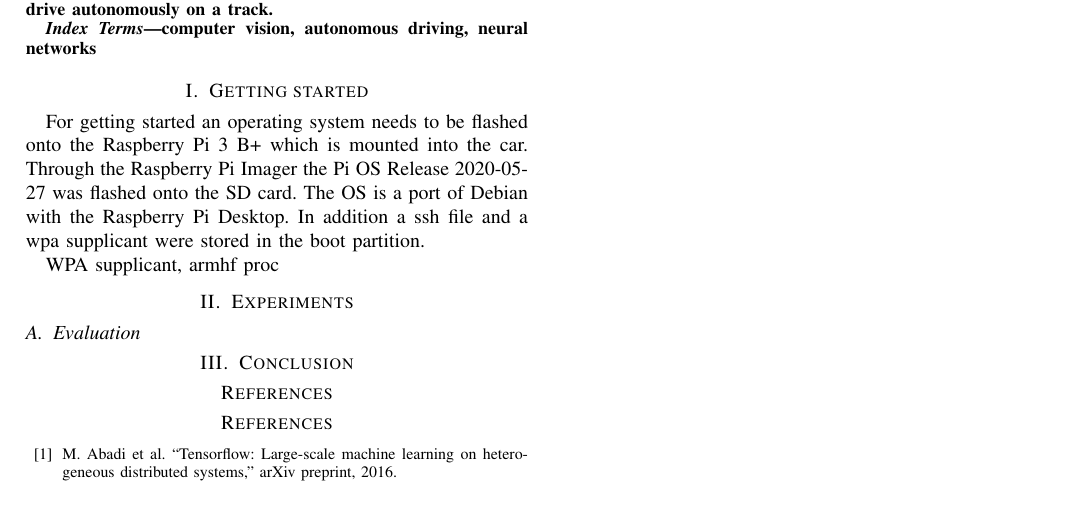
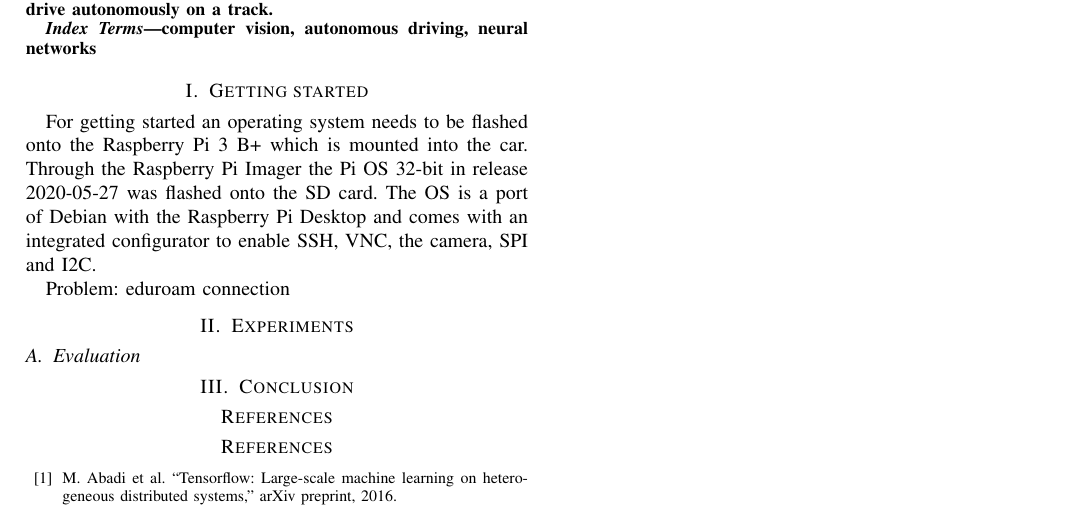
Before and after one commit to alexbarthhd/3DCV_project, a LaTeX paper (report/report.tex): part of the page, cut so that both start at the same text. Compiled offline with pdfLaTeX; a missing font is replaced by an installed copy or a similar font; a LaTeX package or settings file that is missing is left out.

Commit message:
short edit

```diff
--- a/report/report.tex
+++ b/report/report.tex
@@ -49,11 +49,10 @@ computer vision, autonomous driving, neural networks
 
 \section{Getting started}
 For getting started an operating system needs to be flashed onto the Raspberry Pi 3 B+ which is mounted into the car.
-Through the Raspberry Pi Imager the Pi OS Release 2020-05-27 was flashed onto the SD card.
-The OS is a port of Debian with the Raspberry Pi Desktop.
-In addition a ssh file and a wpa supplicant were stored in the boot partition.
+Through the Raspberry Pi Imager the Pi OS 32-bit in release 2020-05-27 was flashed onto the SD card.
+The OS is a port of Debian with the Raspberry Pi Desktop and comes with an integrated configurator to enable SSH, VNC, the camera, SPI and I2C.
 
-WPA supplicant, armhf proc
+Problem: eduroam connection
 
 \section{Experiments}
 
```
Also changed, not shown: report/report.pdf, 2 other files.
